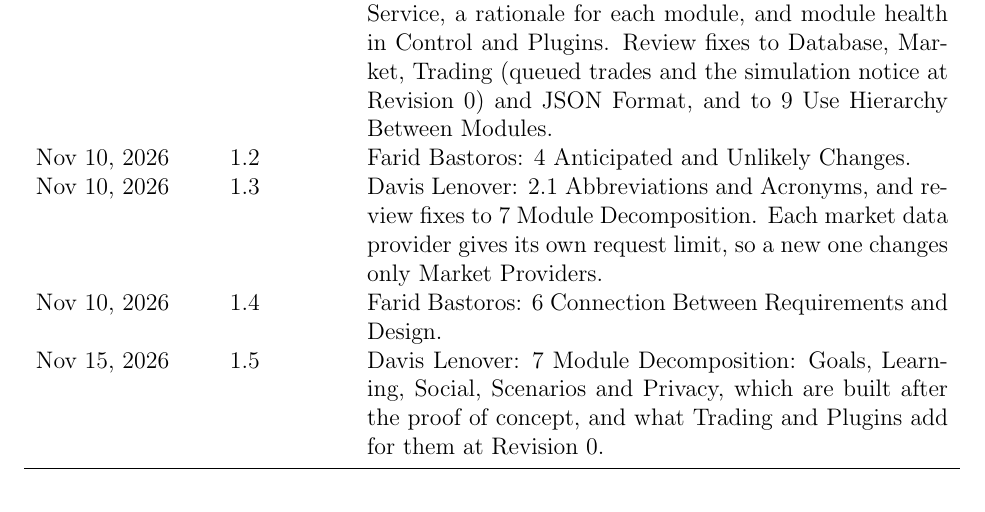
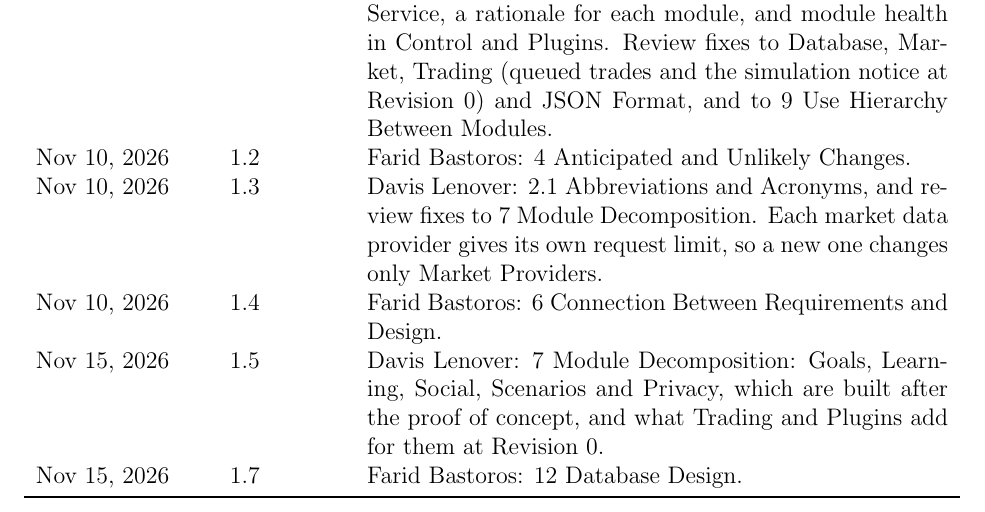
Before and after one commit to davislenover/BurnNEarn, a LaTeX document (docs/Design/SoftArchitecture/MG.tex): part of page 2 of 39, cut so that both start at the same text. Compiled offline with pdfLaTeX; a LaTeX package or settings file that is missing is left out.

Commit message:
Record Section 12 in MG revision history (#243)

```diff
--- a/docs/Design/SoftArchitecture/MG.tex
+++ b/docs/Design/SoftArchitecture/MG.tex
@@ -63,6 +63,7 @@
 Nov 15, 2026 & 1.5 & Davis Lenover: 7 Module Decomposition: Goals, Learning,
 Social, Scenarios and Privacy, which are built after the proof of concept, and
 what Trading and Plugins add for them at Revision~0.\\
+Nov 15, 2026 & 1.7 & Farid Bastoros: 12 Database Design.\\
 \bottomrule
 \end{tabularx}
 
```
